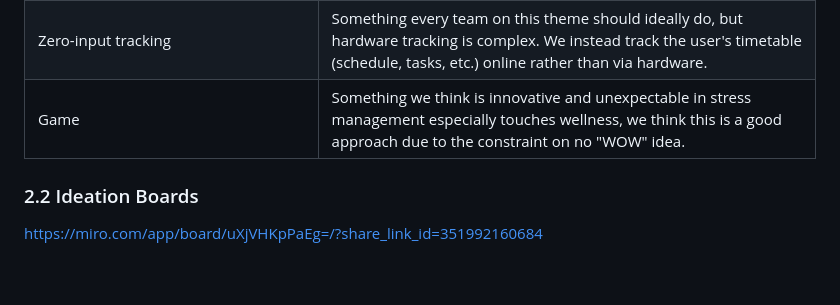
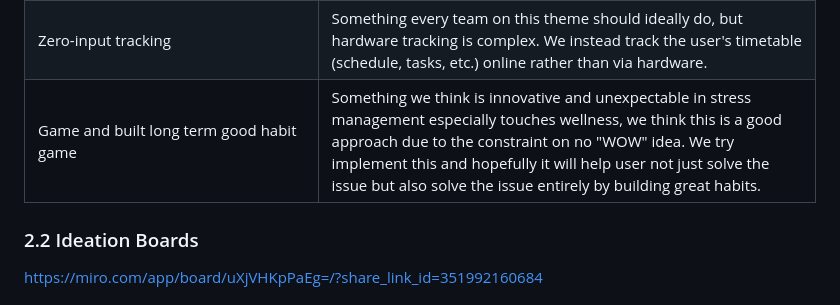
Before and after one commit to wilson-byte-vc/carry-stress-management, a Markdown page: README.md, the part around the change. Drawn GitHub-style; blank space fills up the shorter version.

```diff
--- a/README.md
+++ b/README.md
@@ -36,7 +36,7 @@ Table of every distinct idea generated, with why each was kept or dropped, order
 | **Cost of Yes** — before accepting anything new, the app simulates the week after saying yes, showing load bars moving before you commit | **Kept as our main solution** — we observed that some university students struggle to manage time and workload from constantly getting invited to things. |
 | **Say-no scripts** — the app drafts the actual decline message for you | **Kept** — pairs well with Cost of Yes. |
 | Zero-input tracking | Something every team on this theme should ideally do, but hardware tracking is complex. We instead track the user's timetable (schedule, tasks, etc.) online rather than via hardware. |
-| Game| Something we think is innovative and unexpectable in stress management especially touches wellness, we think this is a good approach due to the constraint on no "WOW" idea. |
+| Game and built long term good habit game| Something we think is innovative and unexpectable in stress management especially touches wellness, we think this is a good approach due to the constraint on no "WOW" idea. We try implement this and hopefully it will help user not just solve the issue but also solve the issue entirely by building great habits. |
 
 ### 2.2 Ideation Boards
 
```
